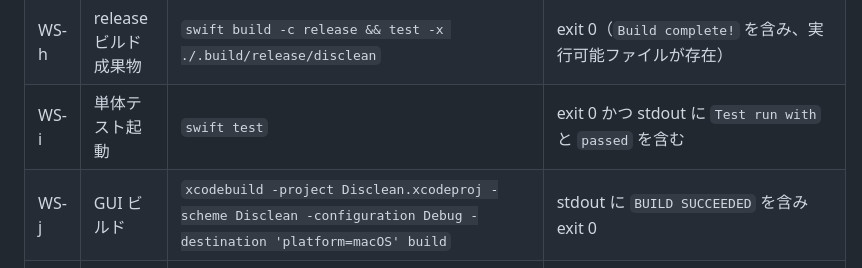
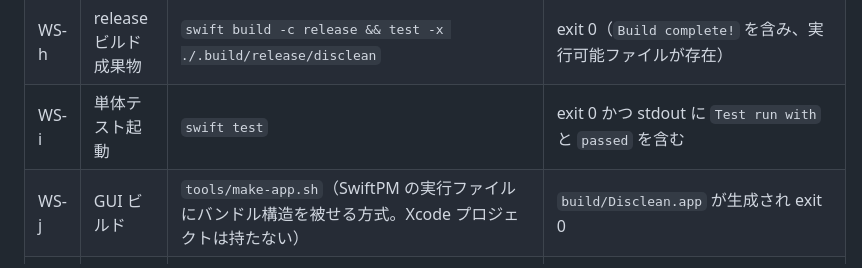
Before and after one commit to suzuki-junya108/disclean, a Markdown page: docs/REQUIREMENTS.md, the part around the change. Drawn GitHub-style.

```diff
--- a/docs/REQUIREMENTS.md
+++ b/docs/REQUIREMENTS.md
@@ -132,7 +132,7 @@ python3 -m http.server 4173 --directory site
 | WS-g | Flutter analyze | `N/A` | N/A — reason: Swift のみで Flutter を使用しない |
 | WS-h | release ビルド成果物 | `swift build -c release && test -x ./.build/release/disclean` | exit 0（`Build complete!` を含み、実行可能ファイルが存在） |
 | WS-i | 単体テスト起動 | `swift test` | exit 0 かつ stdout に `Test run with` と `passed` を含む |
-| WS-j | GUI ビルド | `xcodebuild -project Disclean.xcodeproj -scheme Disclean -configuration Debug -destination 'platform=macOS' build` | stdout に `BUILD SUCCEEDED` を含み exit 0 |
+| WS-j | GUI ビルド | `tools/make-app.sh`（SwiftPM の実行ファイルにバンドル構造を被せる方式。Xcode プロジェクトは持たない） | `build/Disclean.app` が生成され exit 0 |
 | WS-k | scan が読み取り専用 | `DISCLEAN_STATE_DIR=$(mktemp -d) ./.build/release/disclean scan --json > /tmp/disclean-ws-k.json; jq -e '.items \| length >= 0' /tmp/disclean-ws-k.json` | exit 0 かつ `$DISCLEAN_STATE_DIR/quarantine` が空（`find "$DISCLEAN_STATE_DIR/quarantine" -mindepth 1 \| wc -l` が `0`） |
 | WS-l | Lint clean | `swiftlint lint --strict` | exit 0 かつ `0 violations` を含む |
 | WS-m | LP が単体で開ける | `python3 -m http.server 4173 --directory site & sleep 2; curl -sf -o /dev/null -w '%{http_code}' http://localhost:4173/index.html` | `200` を出力（ビルド工程なしで配信できる） |
```
Also changed, not shown: docs/requirements/07_constraints.md (+3 -3 lines), docs/requirements/11_operations.md (+2 -2 lines).
